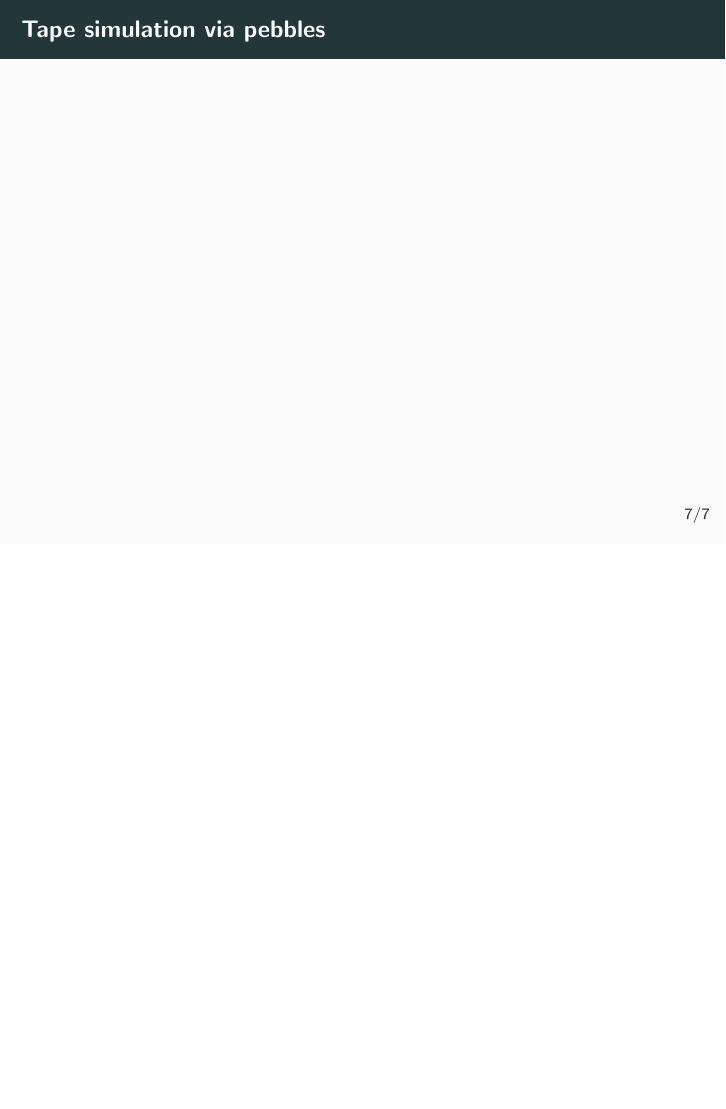
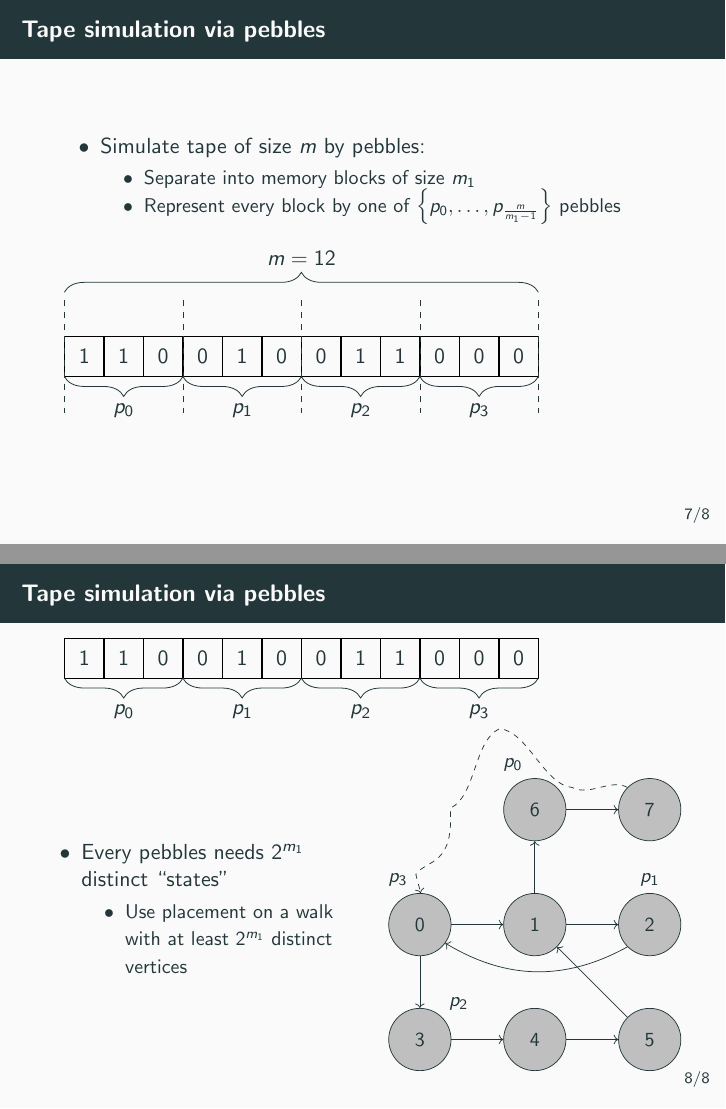
Before and after one commit to weltoph/sem-pebbles, LaTeX slides (presentation/main.tex, which reads tikz/settings.tex, tikz/tapesimint.tex, tikz/tapesimpebsep.tex): page 18 of 18 before the commit and pages 21 and 22 of 22 after it, the two joined at a grey line, the shorter picture padded with empty space. Compiled offline with pdfLaTeX.

Commit message:
presentation walks, pebble simulation

```diff
--- a/presentation/main.tex
+++ b/presentation/main.tex
@@ -3,7 +3,7 @@
 \usepackage[utf8]{inputenc}
 \usepackage{epigraph}
 \usepackage{tikz}
-\usepackage{todonotes}
+\usepackage{csquotes}
 
 \input{tikz/settings}
 
@@ -141,5 +142,30 @@
 
 \begin{frame}
   \frametitle{Tape simulation via pebbles}
+  \begin{itemize}
+    \item Simulate tape of size $m$ by pebbles:
+      \begin{itemize}
+        \item<3-> Separate into memory blocks of size $m_{1}$
+        \item<4-> Represent every block by one of $\left\{p_{0},\dots,p_{\frac{m}{m_{1}-1}}\right\}$ pebbles
+      \end{itemize}
+  \end{itemize}
+  \uncover<2->{\input{tikz/tapesimint}}
 \end{frame}
+
+\begin{frame}
+  \frametitle{Tape simulation via pebbles}
+  \input{tikz/tapesimpebsep}
+  \begin{columns}
+    \column{0.5\textwidth}
+    \begin{itemize}
+      \item Every pebbles needs $2^{m_{1}}$ distinct \enquote{states}
+        \begin{itemize}
+          \item Use placement on a walk with at least $2^{m_{1}}$ distinct vertices
+        \end{itemize}
+    \end{itemize}
+    \column{0.5\textwidth}
+    \resizebox{\textwidth}{!}{\input{tikz/tapesimwalk}}
+  \end{columns}
+\end{frame}
+
 \end{document}
--- a/tikz/settings.tex
+++ b/tikz/settings.tex
@@ -15,12 +15,13 @@
     text depth=0.5ex,
     text height=2ex,
     inner xsep=0pt,
-    outer sep=0pt
+    outer sep=0pt,
+    inner sep=0pt
   },
   table/.style={
     matrix of nodes,
-    row sep=\pgflinewidth,
-    column sep=\pgflinewidth,
+    row sep=-0.5pt,
+    column sep=-0.5pt,
     nodes={
       table nodes
     }
--- /dev/null
+++ b/tikz/tapesimint.tex
@@ -0,0 +1,49 @@
+\begin{tikzpicture}
+  \matrix (tape) [table, text width=7mm, name=tape]
+    { 1 & 1 & 0 & 0 & 1 & 0 & 0 & 1 & 1 & 0 & 0 & 0 \\};
+
+  \node[above=of tape-1-1.west] (s1) {};
+  \node[below=of tape-1-1.west] (s2) {};
+
+  \node[above=of tape-1-3.east] (s3) {};
+  \node[below=of tape-1-3.east] (s4) {};
+
+  \node[above=of tape-1-6.east] (s5) {};
+  \node[below=of tape-1-6.east] (s6) {};
+
+  \node[above=of tape-1-9.east] (s7) {};
+  \node[below=of tape-1-9.east] (s8) {};
+
+  \node[above=of tape-1-12.east] (s9) {};
+  \node[below=of tape-1-12.east] (s10) {};
+
+  \uncover<2-2>{\draw[brace] (tape-1-12.north east) -- node[yshift=6mm] {$m = 12$} (tape-1-1.north west);}
+  \uncover<3->{\draw[brace] (s9.center) -- node[yshift=6mm] {$m = 12$} (s1.center);}
+
+  \uncover<3->{
+    \draw[dashed] (s1) to (s2);
+    \draw[dashed] (s3) to (s4);
+    \draw[dashed] (s5) to (s6);
+    \draw[dashed] (s7) to (s8);
+    \draw[dashed] (s9) to (s10);
+  }
+
+  \uncover<3-3>{
+    \draw[brace] (tape-1-1.south west) -- node[yshift=-6mm] {$m_{1} = 3$} (tape-1-3.south east);
+
+    \draw[brace] (tape-1-4.south west) -- node[yshift=-6mm] {$m_{1} = 3$} (tape-1-6.south east);
+
+    \draw[brace] (tape-1-7.south west) -- node[yshift=-6mm] {$m_{1} = 3$} (tape-1-9.south east);
+
+    \draw[brace] (tape-1-10.south west) -- node[yshift=-6mm] {$m_{1} = 3$} (tape-1-12.south east);
+  }
+  \uncover<4-4>{
+    \draw[brace] (tape-1-1.south west) -- node[yshift=-6mm]  {$p_{0}$} (tape-1-3.south east);
+
+    \draw[brace] (tape-1-4.south west) -- node[yshift=-6mm]  {$p_{1}$} (tape-1-6.south east);
+
+    \draw[brace] (tape-1-7.south west) -- node[yshift=-6mm]  {$p_{2}$} (tape-1-9.south east);
+
+    \draw[brace] (tape-1-10.south west) -- node[yshift=-6mm] {$p_{3}$} (tape-1-12.south east);
+  }
+\end{tikzpicture}
--- /dev/null
+++ b/tikz/tapesimpebsep.tex
@@ -0,0 +1,8 @@
+\begin{tikzpicture}
+  \matrix (tape) [table, text width=7mm, name=tape]
+    { 1 & 1 & 0 & 0 & 1 & 0 & 0 & 1 & 1 & 0 & 0 & 0 \\};
+  \draw[brace] (tape-1-1.south west) -- node[yshift=-6mm] {$p_{0}$} (tape-1-3.south east);
+  \draw[brace] (tape-1-4.south west) -- node[yshift=-6mm] {$p_{1}$} (tape-1-6.south east);
+  \draw[brace] (tape-1-7.south west) -- node[yshift=-6mm] {$p_{2}$} (tape-1-9.south east);
+  \draw[brace] (tape-1-10.south west) -- node[yshift=-6mm] {$p_{3}$} (tape-1-12.south east);
+\end{tikzpicture}
--- /dev/null
+++ b/tikz/tapesimwalk.tex
@@ -0,0 +1,24 @@
+\begin{tikzpicture}
+  \node[minimum size=12mm,inner sep=0mm, circle] (8) {};
+  \node[node,right=of 8,label={100:$p_{0}$}] (6) {$6$};
+  \node[node,right=of 6] (7) {$7$};
+  \node[node,below=of 8,label={100:$p_{3}$}] (0) {$0$};
+  \node[node,below=of 6] (1) {$1$};
+  \node[node,below=of 7,label={$p_{1}$}] (2) {$2$};
+  \node[node,below=of 0,label={45:$p_{2}$}] (3) {$3$};
+  \node[node,below=of 1] (4) {$4$};
+  \node[node,below=of 2] (5) {$5$};
+
+  \draw[move] (0) to (1);
+  \draw[move] (1) to (2);
+  \draw[move,bend left] (2.south west) to (0);
+  \draw[move] (0) to (3);
+  \draw[move] (3) to (4);
+  \draw[move] (4) to (5);
+  \draw[move] (5) to (1);
+  \draw[move] (1) to (6);
+  \draw[move] (6) to (7);
+  \draw[dashed, move, decorate,
+  decoration={snake,amplitude=0.5cm, segment length=3cm}, bend right=55]
+  (7.north west) to (0);
+\end{tikzpicture}
```
Also changed, not shown: tikz/tapesimonlytape.tex (added, +5 -0 lines), tikz/tapesimpesep.tex (added, +31 -0 lines), tikz/tapesimsep.tex (added, +24 -0 lines), presentation/main.tex (5 more changed lines).
